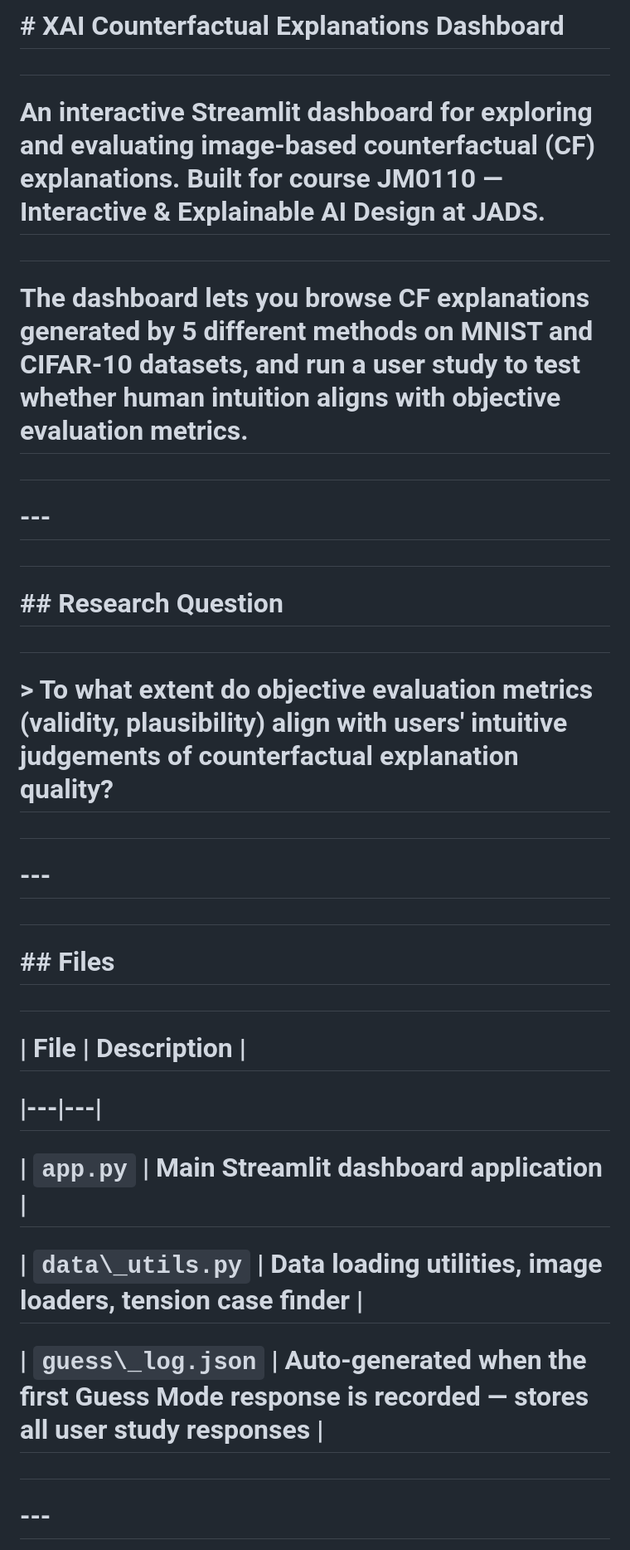
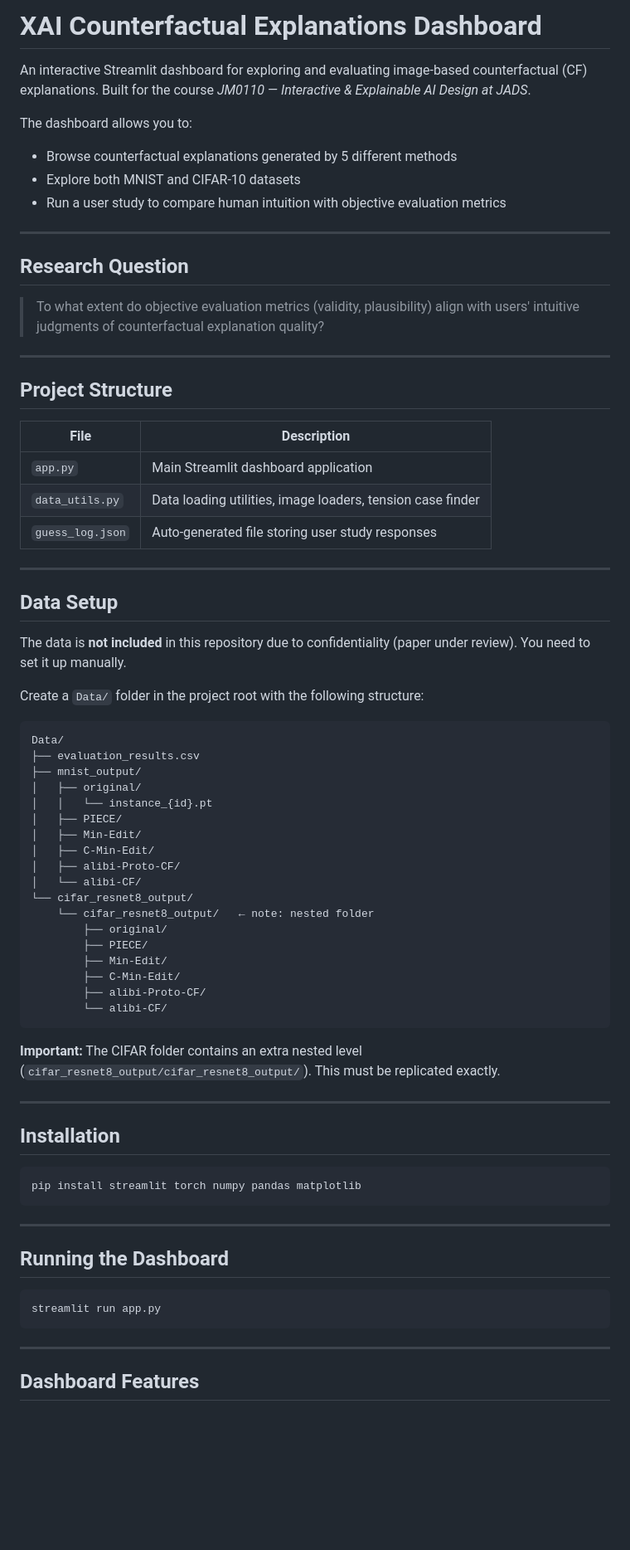
Before and after one commit to Rickderijk2002/XAI, a Markdown page: README.md, the part around one of its changes. Shown at 83% size. GitHub-like rendering; blank space fills up the shorter version.

````diff
--- a/README.md
+++ b/README.md
@@ -1,48 +1,78 @@
-# \# XAI Counterfactual Explanations Dashboard
+# XAI Counterfactual Explanations Dashboard
 
-#
+An interactive Streamlit dashboard for exploring and evaluating image-based counterfactual (CF) explanations. Built for the course *JM0110 — Interactive & Explainable AI Design at JADS*.
 
-# An interactive Streamlit dashboard for exploring and evaluating image-based counterfactual (CF) explanations. Built for course JM0110 — Interactive \& Explainable AI Design at JADS.
+The dashboard allows you to:
 
-#
+* Browse counterfactual explanations generated by 5 different methods
+* Explore both MNIST and CIFAR-10 datasets
+* Run a user study to compare human intuition with objective evaluation metrics
 
-# The dashboard lets you browse CF explanations generated by 5 different methods on MNIST and CIFAR-10 datasets, and run a user study to test whether human intuition aligns with objective evaluation metrics.
+---
 
-#
+## Research Question
 
-# \---
+> To what extent do objective evaluation metrics (validity, plausibility) align with users' intuitive judgments of counterfactual explanation quality?
 
-#
+---
 
-# \## Research Question
+## Project Structure
 
-#
+| File             | Description                                                |
+| ---------------- | ---------------------------------------------------------- |
+| `app.py`         | Main Streamlit dashboard application                       |
+| `data_utils.py`  | Data loading utilities, image loaders, tension case finder |
+| `guess_log.json` | Auto-generated file storing user study responses           |
 
-# > To what extent do objective evaluation metrics (validity, plausibility) align with users' intuitive judgements of counterfactual explanation quality?
+---
 
-#
+## Data Setup
 
-# \---
+The data is **not included** in this repository due to confidentiality (paper under review). You need to set it up manually.
 
-#
+Create a `Data/` folder in the project root with the following structure:
 
-# \## Files
+```
+Data/
+├── evaluation_results.csv
+├── mnist_output/
+│   ├── original/
+│   │   └── instance_{id}.pt
+│   ├── PIECE/
+│   ├── Min-Edit/
+│   ├── C-Min-Edit/
+│   ├── alibi-Proto-CF/
+│   └── alibi-CF/
+└── cifar_resnet8_output/
+    └── cifar_resnet8_output/   ← note: nested folder
+        ├── original/
+        ├── PIECE/
+        ├── Min-Edit/
+        ├── C-Min-Edit/
+        ├── alibi-Proto-CF/
+        └── alibi-CF/
+```
 
-#
+**Important:**
+The CIFAR folder contains an extra nested level (`cifar_resnet8_output/cifar_resnet8_output/`). This must be replicated exactly.
 
-# | File | Description |
+---
 
-# |---|---|
+## Installation
 
-# | `app.py` | Main Streamlit dashboard application |
+```bash
+pip install streamlit torch numpy pandas matplotlib
+```
 
-# | `data\_utils.py` | Data loading utilities, image loaders, tension case finder |
+---
 
-# | `guess\_log.json` | Auto-generated when the first Guess Mode response is recorded — stores all user study responses |
+## Running the Dashboard
 
-#
+```bash
+streamlit run app.py
+```
 
-# \---
+---
 
-#
+## Dashboard Features
 
````
Also changed, not shown: other parts of README.md (+34 -133 lines).
